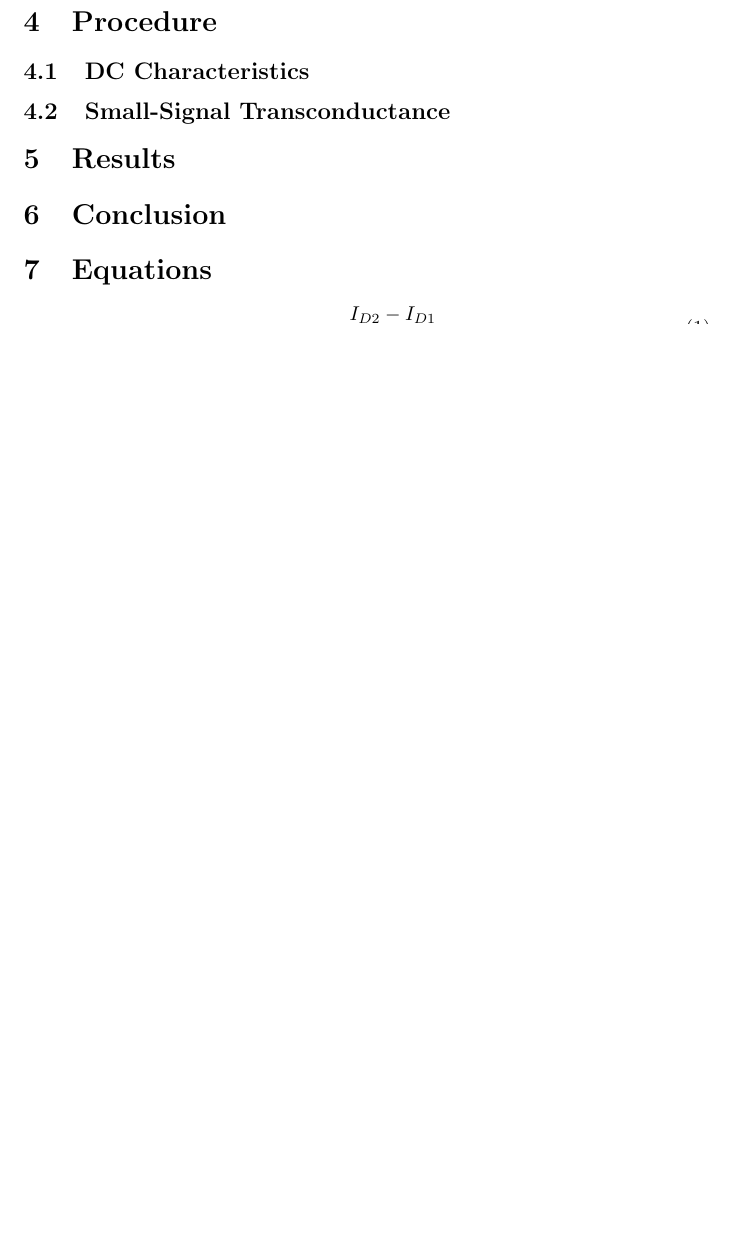
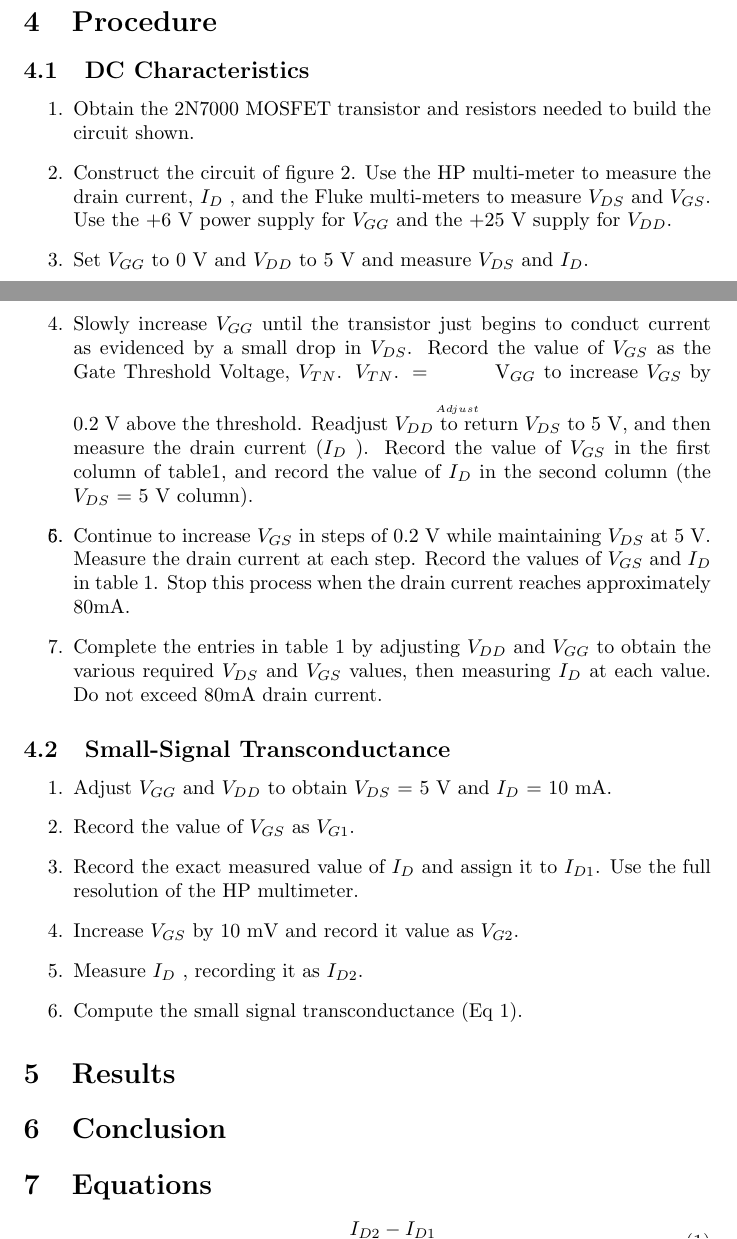
Before and after one commit to charlespittman/massive-ironman, a LaTeX document (school/elec_313/lab6/tex/report.tex): part of page 3 of 3 before the commit and two parts of pages 2 and 3 of 4 after it, the two joined at a grey line, cut so that both start at the same text, the shorter picture padded with empty space. The pictures show the PDF file school/elec_313/lab6/tex/report.pdf that the author committed with the source.

Commit message:
Fixing up some terms

```diff
--- a/school/elec_313/lab6/tex/report.tex
+++ b/school/elec_313/lab6/tex/report.tex
@@ -44,8 +44,27 @@ The objective is to construct and observe the operation of a CMOS inverter and N
 \subsection{DC Characteristics}
 \label{sec:inverter}
 
+\begin{enumerate}
+\item Obtain the 2N7000 MOSFET transistor and resistors needed to build the circuit shown.
+\item Construct the circuit of figure 2. Use the HP multi-meter to measure the drain current, $I_D$ , and the Fluke multi-meters to measure $V_{DS}$ and $V_{GS}$. Use the +6 V power supply for $V_{GG}$ and the +25 V supply for $V_{DD}$.
+\item Set $V_{GG}$ to 0 V and $V_{DD}$ to 5 V and measure $V_{DS}$ and $I_D$.
+\item Slowly increase $V_{GG}$ until the transistor just begins to conduct current as evidenced by a small drop in $V_{DS}$. Record the value of $V_{GS}$ as the Gate Threshold Voltage, $V_{TN}$. $V_{TN}$. = ________________
+\item Adjust $V_{GG}$ to increase $V_{GS}$ by 0.2 V above the threshold. Readjust $V_{DD}$ to return $V_{DS}$ to 5 V, and then measure the drain current ($I_D$ ). Record the value of $V_{GS}$ in the first column of table1, and record the value of $I_D$ in the second column (the $V_{DS}$ = 5 V column).
+\item Continue to increase $V_{GS}$ in steps of 0.2 V while maintaining $V_{DS}$ at 5 V. Measure the drain current at each step. Record the values of $V_{GS}$ and $I_D$ in table 1. Stop this process when the drain current reaches approximately 80mA.
+\item Complete the entries in table 1 by adjusting $V_{DD}$ and $V_{GG}$ to obtain the various required $V_{DS}$ and $V_{GS}$ values, then measuring $I_D$ at each value. Do not exceed 80mA drain current.
+\end{enumerate}
+
 \subsection{Small-Signal Transconductance}
 \label{sec:nand}
+
+\begin{enumerate}
+\item Adjust $V_{GG}$ and $V_{DD}$ to obtain $V_{DS}$ = 5 V and $I_D$ = 10 mA.
+\item Record the value of $V_{GS}$ as $V_{G1}$.
+\item Record the exact measured value of $I_D$ and assign it to $I_{D1}$. Use the full resolution of the HP multimeter.
+\item Increase $V_{GS}$ by 10 mV and record it value as $V_{G2}$.
+\item Measure $I_D$ , recording it as $I_{D2}$.
+\item Compute the small signal transconductance (Eq~\ref{eq:transconduct}).
+\end{enumerate}
 
 \section{Results}
 \label{sec:results}
```
Also changed, not shown: school/elec_313/lab6/tex/report.pdf.
